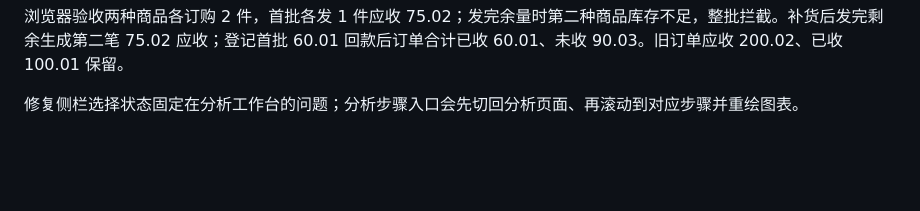
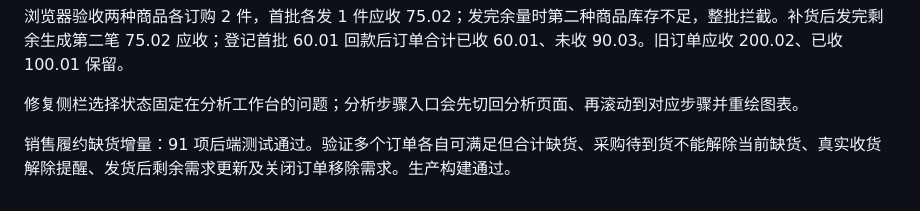
Before and after one commit to Zzianaaa/datalens, a Markdown page: VALIDATION.md, the part around the change. Rendered like a GitHub page; blank space fills up the shorter version.

Commit message:
Connect sales demand to procurement shortage alerts: VALIDATION.md

```diff
--- a/VALIDATION.md
+++ b/VALIDATION.md
@@ -29,3 +29,5 @@
 浏览器验收两种商品各订购 2 件，首批各发 1 件应收 75.02；发完余量时第二种商品库存不足，整批拦截。补货后发完剩余生成第二笔 75.02 应收；登记首批 60.01 回款后订单合计已收 60.01、未收 90.03。旧订单应收 200.02、已收 100.01 保留。
 
 修复侧栏选择状态固定在分析工作台的问题；分析步骤入口会先切回分析页面、再滚动到对应步骤并重绘图表。
+
+销售履约缺货增量：91 项后端测试通过。验证多个订单各自可满足但合计缺货、采购待到货不能解除当前缺货、真实收货解除提醒、发货后剩余需求更新及关闭订单移除需求。生产构建通过。
```
